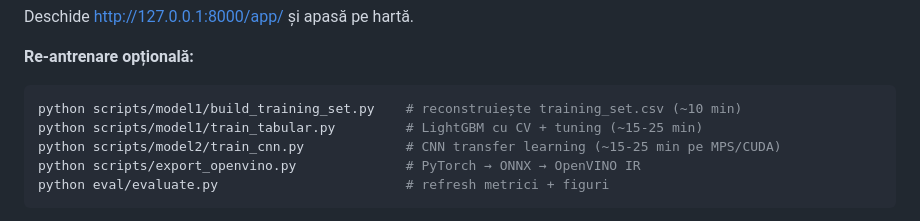
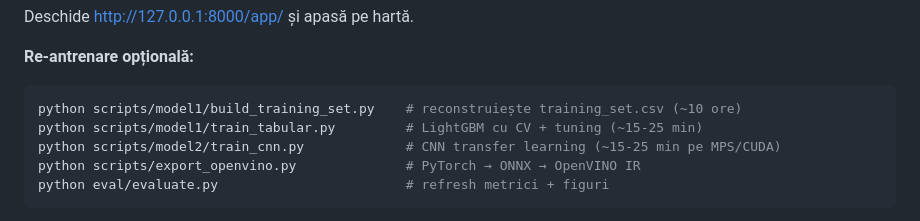
Before and after one commit to octavh/earthquake_predictor, a Markdown page: README.md, the part around the change. Drawn GitHub-style.

````diff
--- a/README.md
+++ b/README.md
@@ -181,7 +181,7 @@ Deschide [http://127.0.0.1:8000/app/](http://127.0.0.1:8000/app/) și apasă pe
 
 **Re-antrenare opțională:**
 ```bash
-python scripts/model1/build_training_set.py    # reconstruiește training_set.csv (~10 min)
+python scripts/model1/build_training_set.py    # reconstruiește training_set.csv (~10 ore)
 python scripts/model1/train_tabular.py         # LightGBM cu CV + tuning (~15-25 min)
 python scripts/model2/train_cnn.py             # CNN transfer learning (~15-25 min pe MPS/CUDA)
 python scripts/export_openvino.py              # PyTorch → ONNX → OpenVINO IR
````
